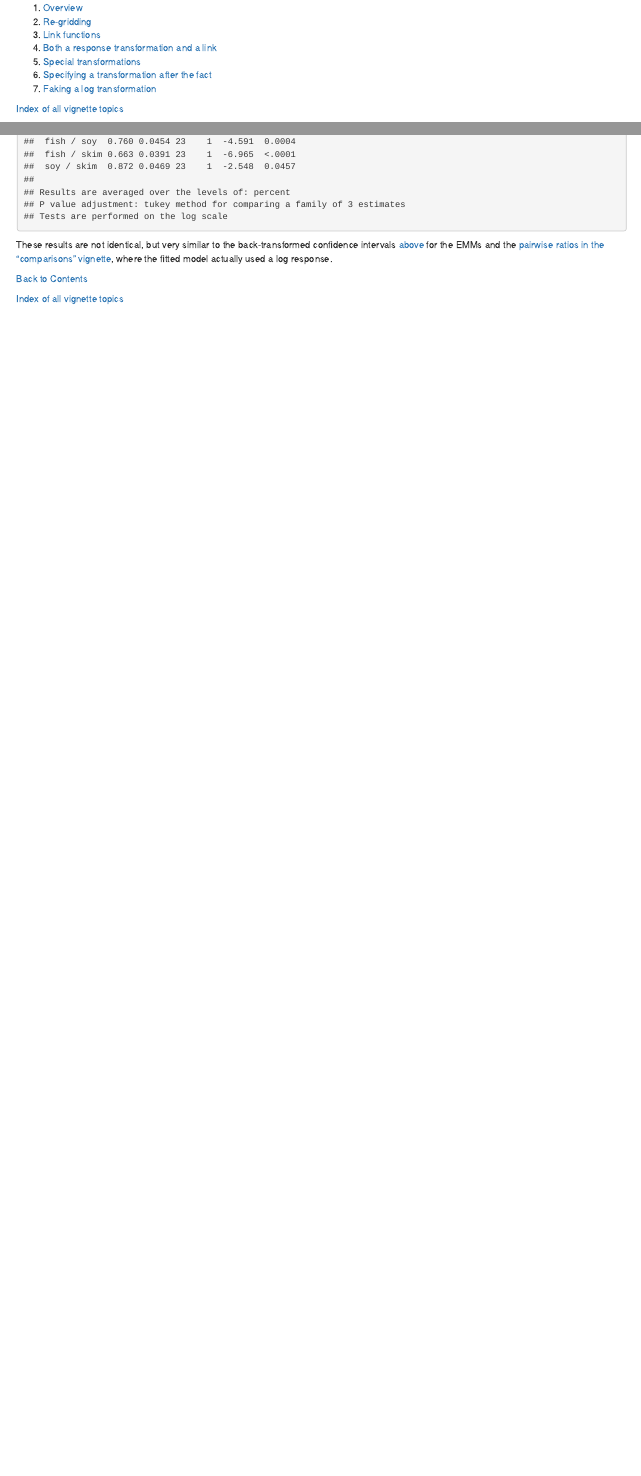
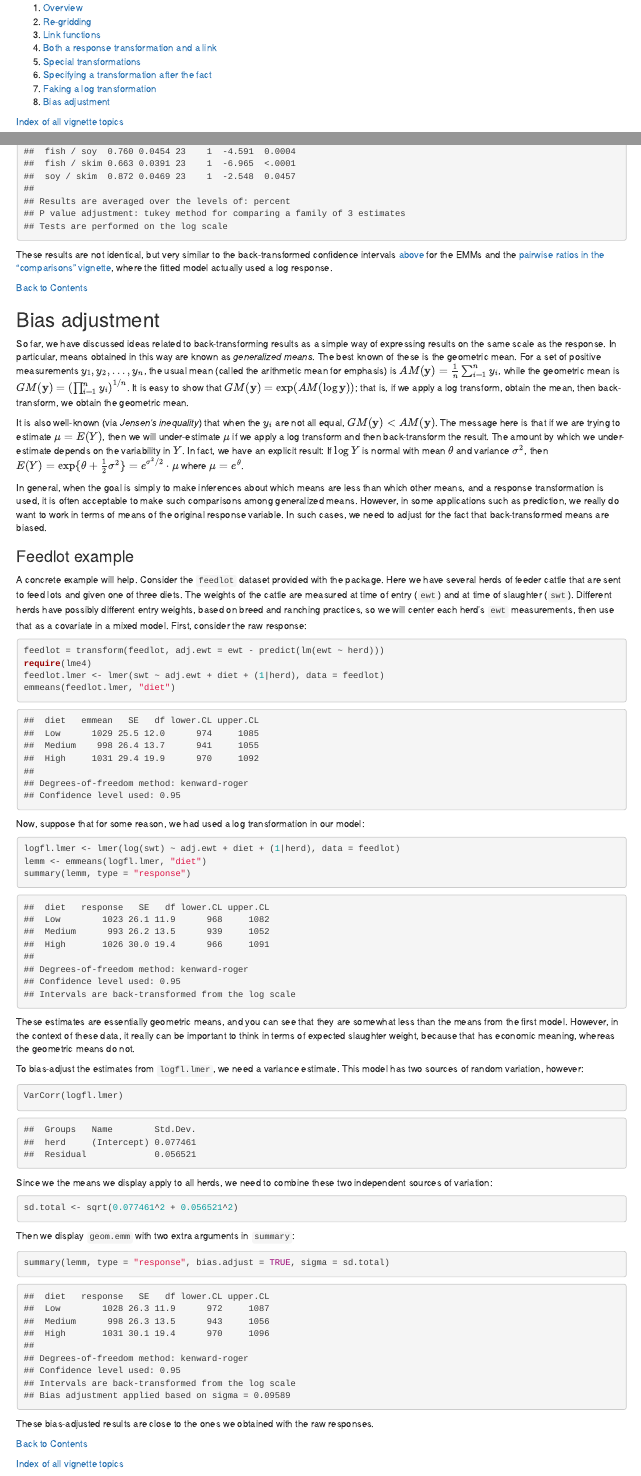
Before and after one commit to rvlenth/emmeans, an R Markdown document (vignettes/transformations.Rmd): the page in a window 1100 px wide, from 120 px down, and a second part further down, joined at a grey line. Rendered offline with R 4.5, knitr and Pandoc, with nearby package versions; drawn as R Markdown's standard HTML page in place of the format the file asks for.

Commit message:
Vignette material on bias adjustment
Plus minor misc. corrections

````diff
--- a/vignettes/transformations.Rmd
+++ b/vignettes/transformations.Rmd
@@ -23,6 +23,7 @@ This vignette covers the intricacies of transformations and link functions in **
   5. [Special transformations](#special)
   6. [Specifying a transformation after the fact](#after)
   7. [Faking a log transformation](#logs)
+  8. [Bias adjustment](#bias-adj)
 
 [Index of all vignette topics](vignette-topics.html)
 
@@ -297,4 +298,67 @@ actually used a log response.
 
 [Back to Contents](#contents)
 
+
+## Bias adjustment {#bias-adj}
+<!-- @index Transformations!Bias adjustment; Bias adjustment when back-transforming;
+    Means!Generalized; Arithmetic means; Geometric means; -->
+So far, we have discussed ideas related to back-transforming results as a simple way
+of expressing results on the same scale as the response. In particular, means
+obtained in this way are known as *generalized means*. The best known of these
+is the geometric mean. For a set of positive measurements $y_1,y_2,\ldots,y_n$,
+the usual mean (called the arithmetic mean for emphasis) is $AM(\mathbf{y}) =
+\frac1n\sum_{i=1}^n y_i$, while the geometric mean is $GM(\mathbf{y}) =
+\left(\prod_{i=1}^n y_i \right)^{1/n}$. It is easy to show that $GM(\mathbf{y})
+= \exp(AM(\log \mathbf{y}))$; that is, if we apply a log transform, obtain the
+mean, then back-transform, we obtain the geometric mean.
+
+It is also well-known (via *Jensen's inequality*) that when the $y_i$ are not
+all equal, $GM(\mathbf{y}) < AM(\mathbf{y})$. The message here is that if we are
+trying to estimate $\mu = E(Y)$, then we will under-estimate $\mu$ if we apply a
+log transform and then back-transform the result. The amount by which we under-estimate depends on the variability in $Y$. In fact, we have an explicit result: If $\log Y$ is normal with mean $\theta$ and variance $\sigma^2$, then $E(Y) = \exp\{\theta + \frac12\sigma^2\} = e^{\sigma^2/2}\cdot\mu$ where $\mu = e^\theta$.
+
+In general, when the goal is simply to
+make inferences about which means are less than which other means, and a
+response transformation is used, it is often acceptable to make such comparisons
+among generalized means. However, in some applications such as prediction, we
+really do want to work in terms of means of the original response variable. In
+such cases, we need to adjust for the fact that back-transformed means are
+biased.
+
+### Feedlot example {#feedlot}
+<!-- @index Examples!`feedlot` -->
+A concrete example will help. Consider the `feedlot` dataset provided with the package.
+Here we have several herds of feeder cattle that are sent to feed lots and given one of three diets. The weights of the cattle are measured at time of entry (`ewt`) and at time of slaughter (`swt`). Different herds have possibly different entry weights, based on breed and ranching practices, so we will center each herd's `ewt` measurements, then use that as a covariate in a mixed model. First, consider the raw response:
+```{r, message = FALSE}
+feedlot = transform(feedlot, adj.ewt = ewt - predict(lm(ewt ~ herd)))
+require(lme4)
+feedlot.lmer <- lmer(swt ~ adj.ewt + diet + (1|herd), data = feedlot)
+emmeans(feedlot.lmer, "diet")
+```
+Now, suppose that for some reason, we had used a log transformation in our model:
+```{r}
+logfl.lmer <- lmer(log(swt) ~ adj.ewt + diet + (1|herd), data = feedlot)
+lemm <- emmeans(logfl.lmer, "diet")
+summary(lemm, type = "response")
+```
+These estimates are essentially geometric means, and you can see that they are somewhat less than the means from the first model. However, in the context of these data, it really can be important to think in terms of expected slaughter weight, because that has economic meaning, whereas the geometric means do not.
+
+To bias-adjust the estimates from `logfl.lmer`, we need a variance estimate. This model has two sources of random variation, however:
+```{r}
+VarCorr(logfl.lmer)
+```
+Since we the means we display apply to all herds, we need to combine these two
+independent sources of variation:
+```{r}
+sd.total <- sqrt(0.077461^2 + 0.056521^2)
+```
+Then we display `geom.emm` with two extra arguments in `summary`:
+```{r}
+summary(lemm, type = "response", bias.adjust = TRUE, sigma = sd.total)
+```
+These bias-adjusted results are close to the ones we obtained with the raw responses.
+
+
+[Back to Contents](#contents)
+
 [Index of all vignette topics](vignette-topics.html)
````
Also changed, not shown: NEWS.md (+0 -1 lines), R/0nly-internal.R (+8 -0 lines), R/MCMC-support.R (+1 -1 lines), R/contrast.R (+6 -3 lines), R/summary.R (+12 -5 lines), vignettes/models.Rmd (+12 -2 lines), vignettes/vignette-topics.Rmd (+6 -0 lines), 1 other file.
